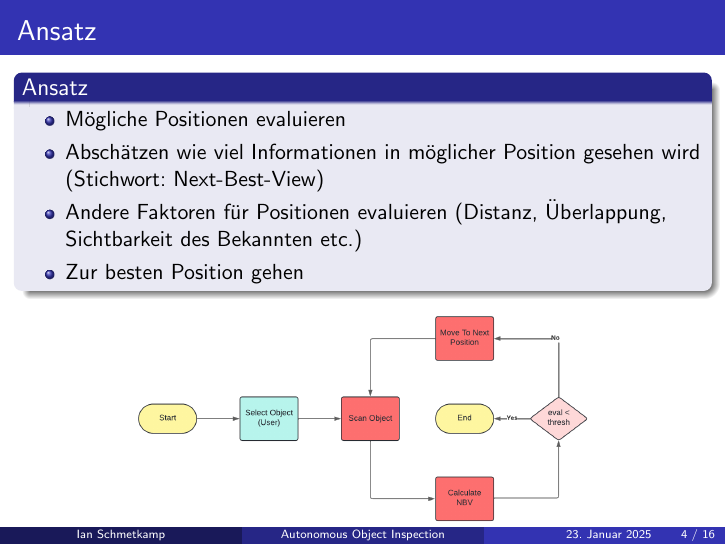
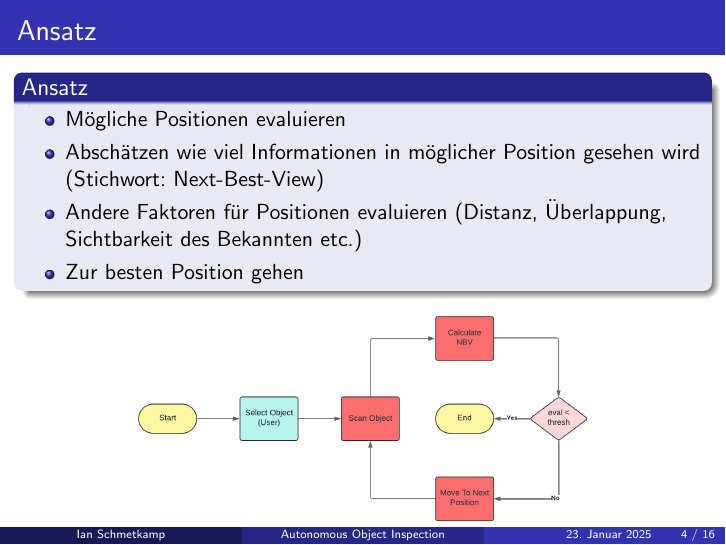
Before and after one commit to AvercromXD/PresBA, LaTeX slides (main.tex): page 4 of 18. Compiled offline with pdfLaTeX.

Commit message:
First draft sent for feedback

```diff
--- a/main.tex
+++ b/main.tex
@@ -70,7 +70,7 @@
 		\end{itemize}
 	\end{block}
 	\begin{center}
-		\includegraphics[width=0.7\textwidth]{Graphics/flow_chart_v2.png}
+		\includegraphics[width=0.7\textwidth]{Graphics/flow_chart.png}
 	\end{center}
 \end{frame}
 
```
Also changed, not shown: Graphics/flow_chart.png (added), Graphics/unknown_barrier_v2.png.
